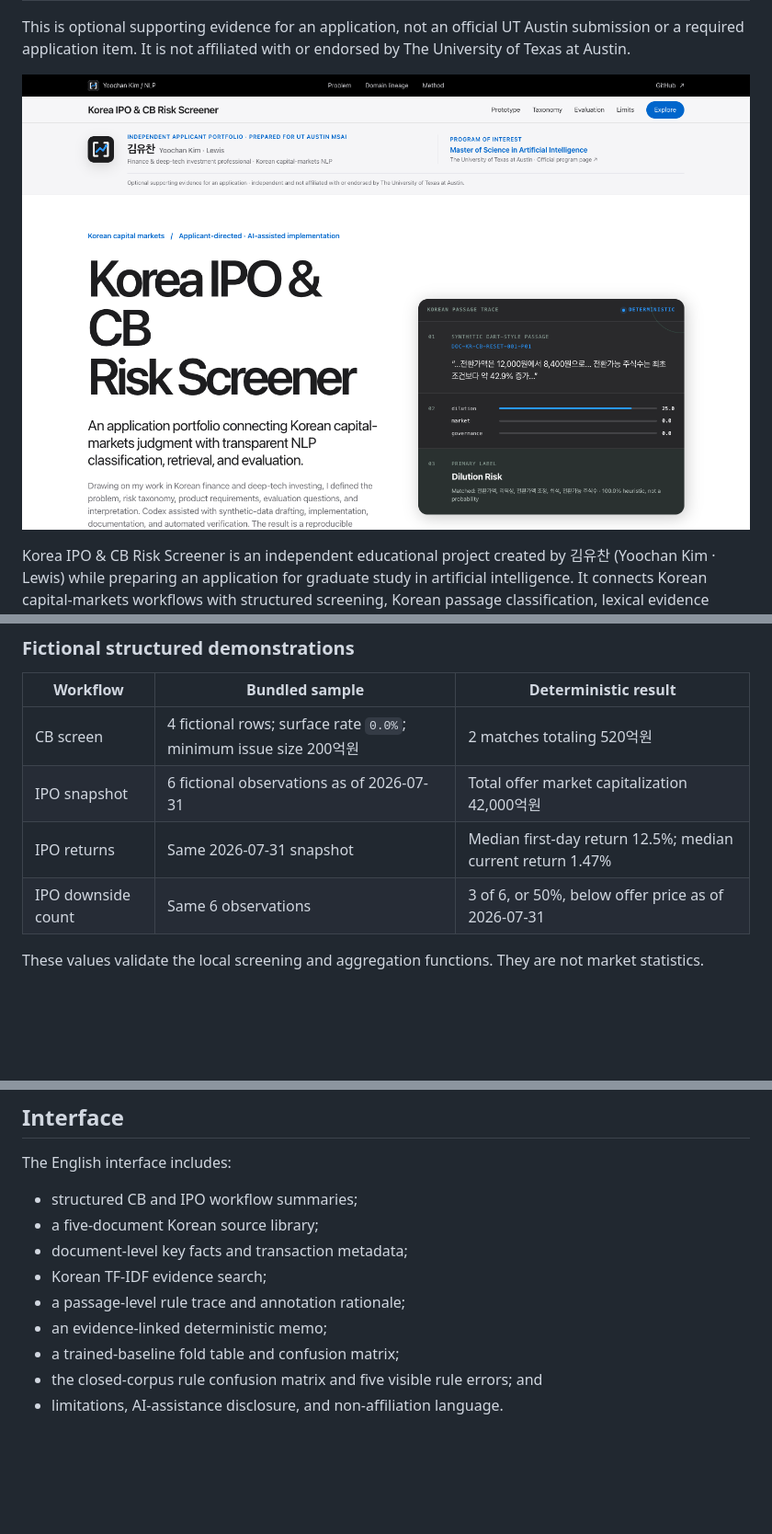
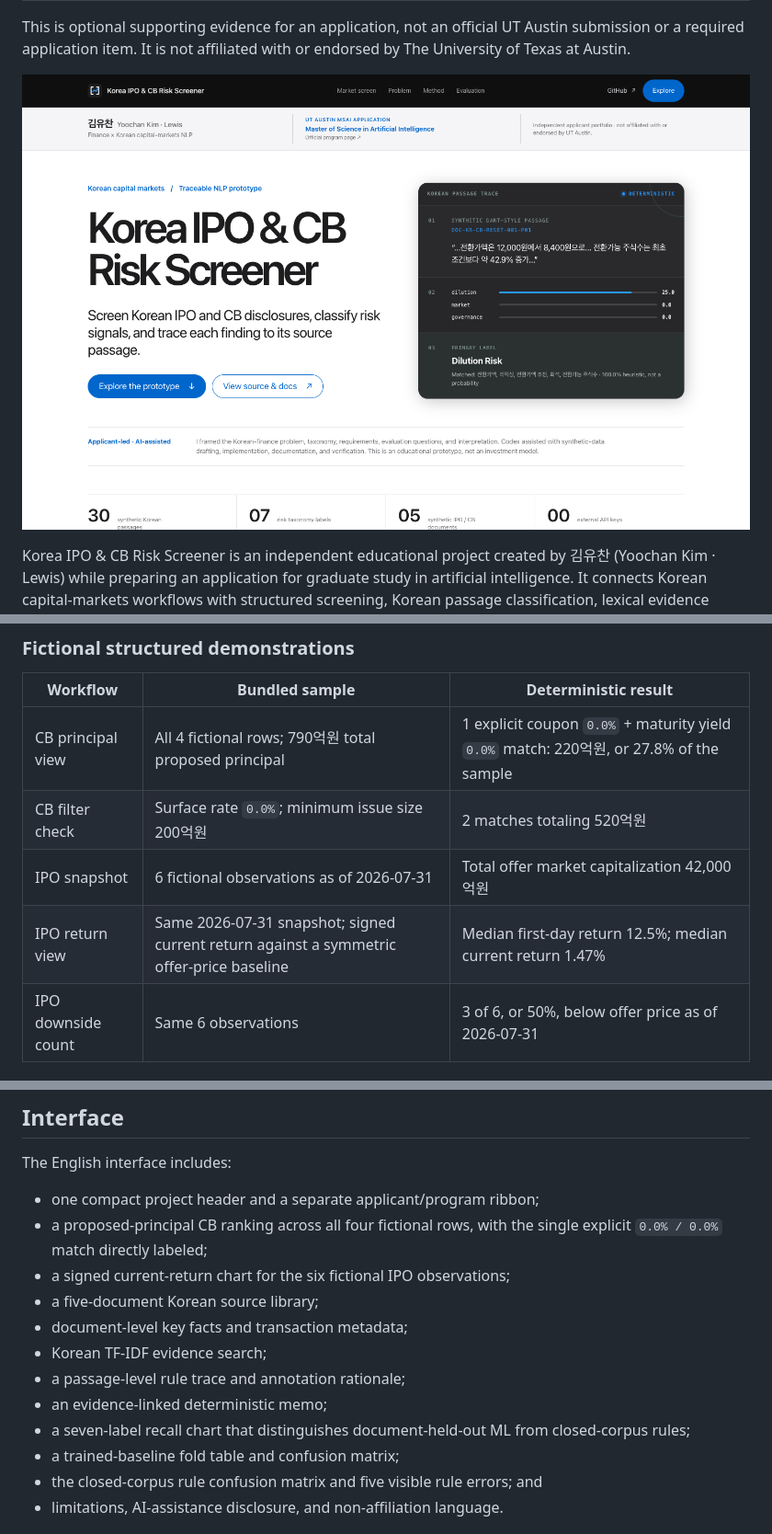
Before and after one commit to LewisKim7/Lewis-Kim-Applicant, a Markdown page: README.md, 3 parts joined by grey strips. Shown at 92% size. Rendered like a GitHub page; pictures changed too: docs/assets/portfolio-preview.png; blank space fills up the shorter version.

Commit message:
feat: add visual market story and compact mobile layout

```diff
--- a/README.md
+++ b/README.md
@@ -72,9 +73,10 @@ The relationship is conceptual only. Neither existing repository nor any product
 
 | Workflow | Bundled sample | Deterministic result |
 | --- | --- | --- |
-| CB screen | 4 fictional rows; surface rate `0.0%`; minimum issue size 200억원 | 2 matches totaling 520억원 |
+| CB principal view | All 4 fictional rows; 790억원 total proposed principal | 1 explicit coupon `0.0%` + maturity yield `0.0%` match: 220억원, or 27.8% of the sample |
+| CB filter check | Surface rate `0.0%`; minimum issue size 200억원 | 2 matches totaling 520억원 |
 | IPO snapshot | 6 fictional observations as of 2026-07-31 | Total offer market capitalization 42,000억원 |
-| IPO returns | Same 2026-07-31 snapshot | Median first-day return 12.5%; median current return 1.47% |
+| IPO return view | Same 2026-07-31 snapshot; signed current return against a symmetric offer-price baseline | Median first-day return 12.5%; median current return 1.47% |
 | IPO downside count | Same 6 observations | 3 of 6, or 50%, below offer price as of 2026-07-31 |
 
 These values validate the local screening and aggregation functions. They are not market statistics.
@@ -184,12 +186,15 @@ The relevance set uses grades 1–2 and was drafted with AI assistance over the
 
 The English interface includes:
 
-- structured CB and IPO workflow summaries;
+- one compact project header and a separate applicant/program ribbon;
+- a proposed-principal CB ranking across all four fictional rows, with the single explicit `0.0% / 0.0%` match directly labeled;
+- a signed current-return chart for the six fictional IPO observations;
 - a five-document Korean source library;
 - document-level key facts and transaction metadata;
 - Korean TF-IDF evidence search;
 - a passage-level rule trace and annotation rationale;
 - an evidence-linked deterministic memo;
+- a seven-label recall chart that distinguishes document-held-out ML from closed-corpus rules;
 - a trained-baseline fold table and confusion matrix;
 - the closed-corpus rule confusion matrix and five visible rule errors; and
 - limitations, AI-assistance disclosure, and non-affiliation language.
```
Also changed, not shown: other parts of README.md (+3 -2 lines), docs/design-note.md (+21 -8 lines), public/og-image.png, 9 other files.
